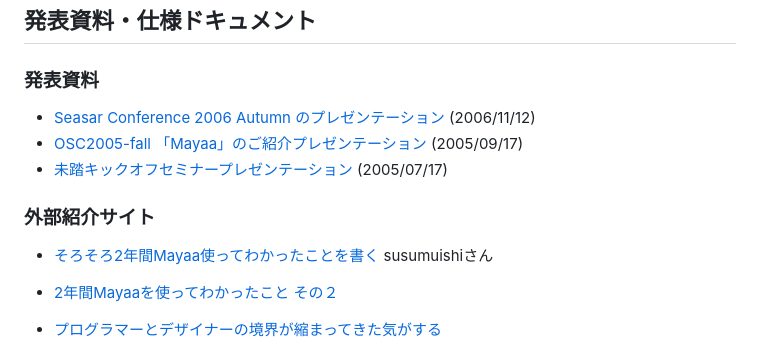
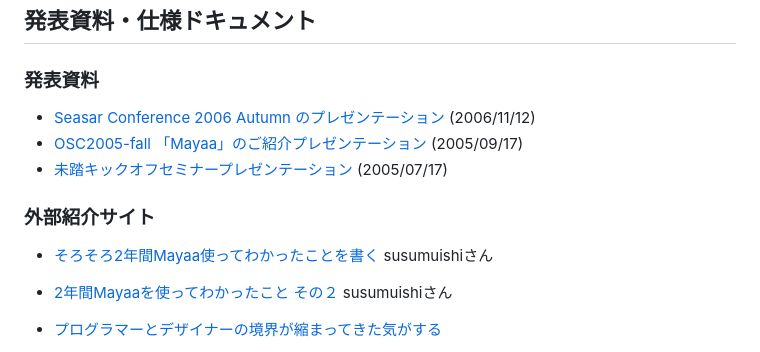
Before and after one commit to seasarorg/mayaa-site, a Markdown page: src/about/related-info.md, the part around one of its changes. Drawn GitHub-style.

```diff
--- a/src/about/related-info.md
+++ b/src/about/related-info.md
@@ -19,7 +19,7 @@ eleventyNavigation:
 ### 外部紹介サイト
 * [そろそろ2年間Mayaa使ってわかったことを書く](https://www.susumuis.info/entry/20110708/p1) susumuishiさん
 
-* [2年間Mayaaを使ってわかったこと その２](https://www.susumuis.info/entry/20110715/p1)
+* [2年間Mayaaを使ってわかったこと その２](https://www.susumuis.info/entry/20110715/p1) susumuishiさん
 
 * [プログラマーとデザイナーの境界が縮まってきた気がする](https://www.susumuis.info/entry/20101109/1289292233)
 
```
Also changed, not shown: other parts of src/about/related-info.md (+3 -3 lines).
